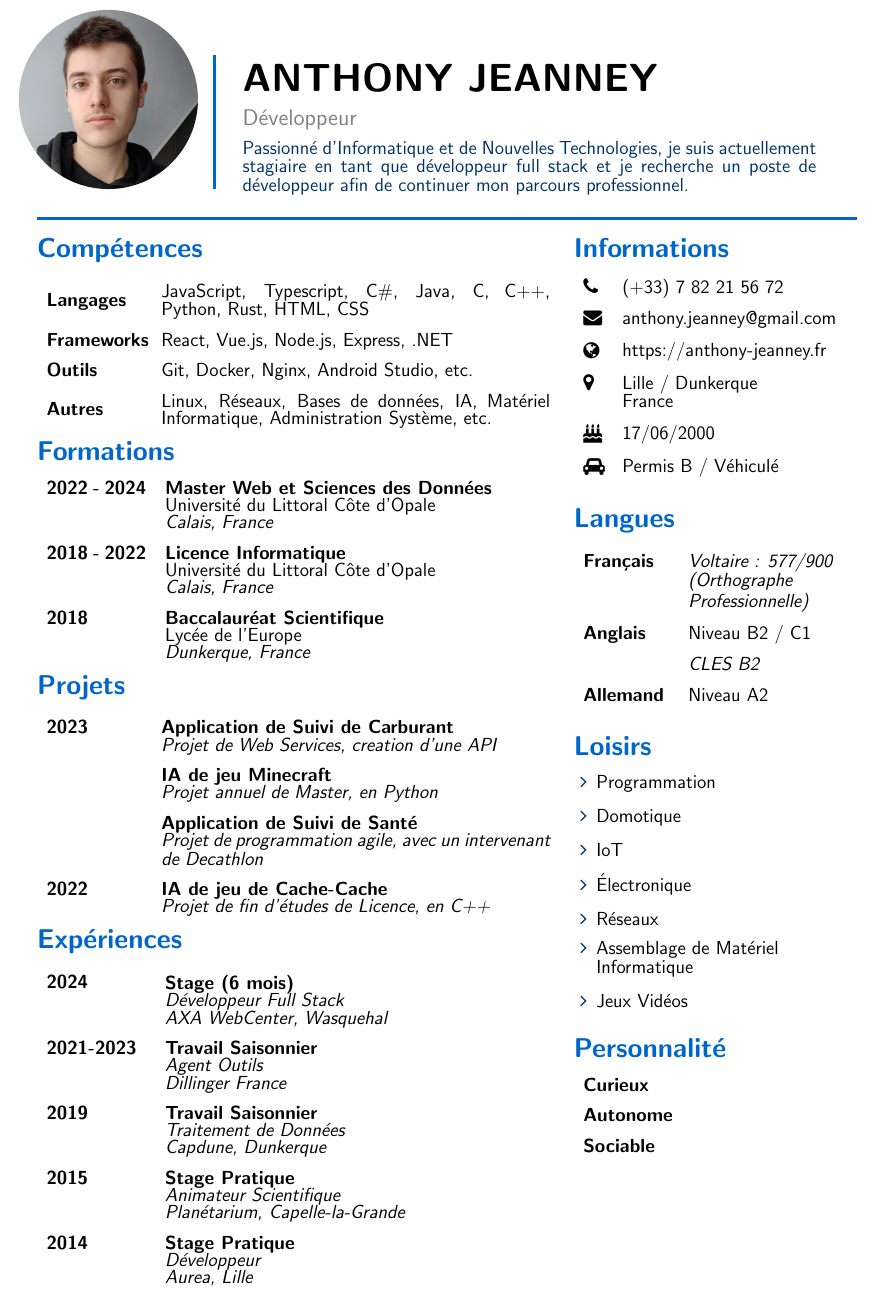
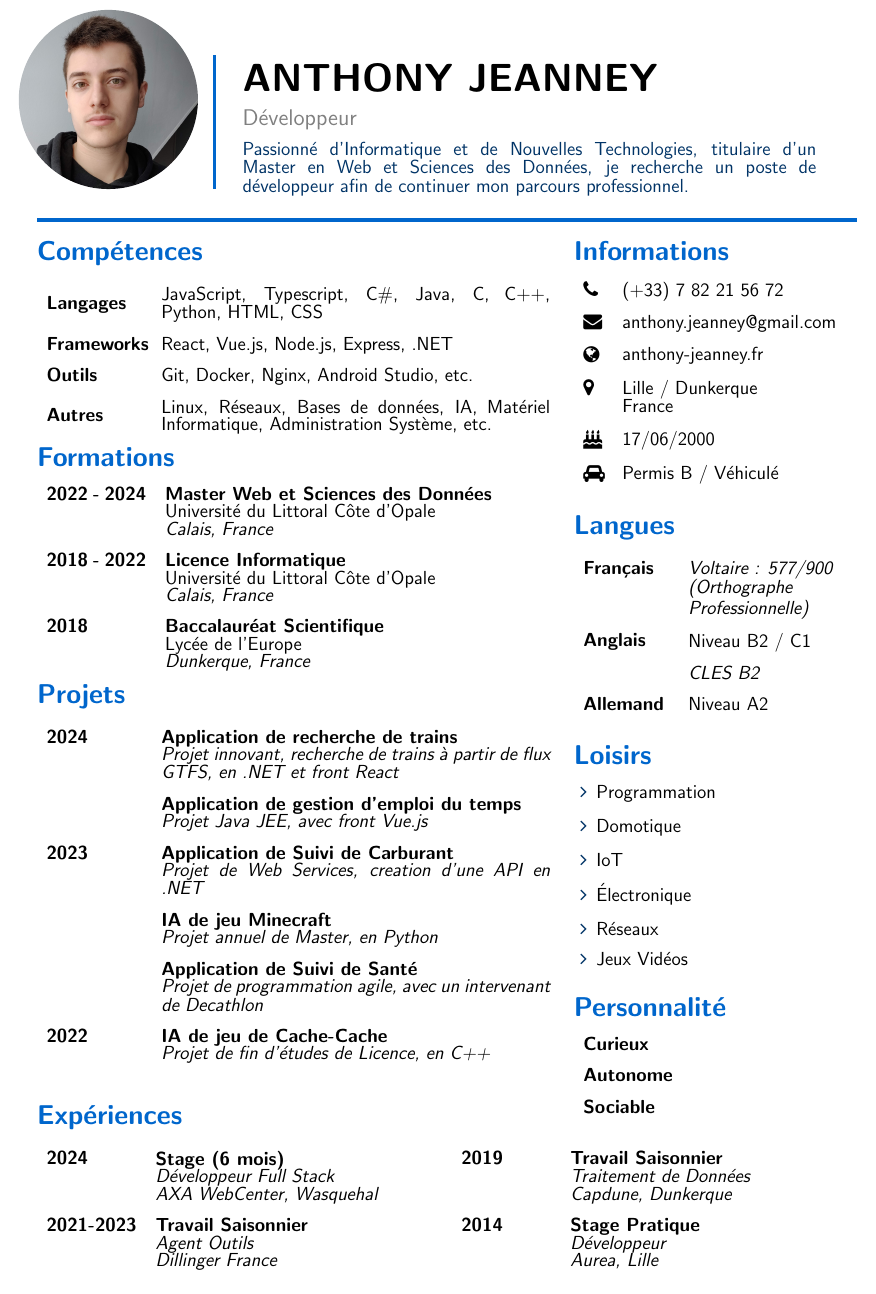
Before and after one commit to Uxzylon/resume, a LaTeX CV (resume.tex): part of the page, cut so that both start at the same text. Compiled offline with pdfLaTeX.

Commit message:
Update layout + projects

```diff
--- a/resume.tex
+++ b/resume.tex
@@ -12,7 +12,7 @@
 % Header information
 \newcommand{\name}{Anthony Jeanney}
 \newcommand{\status}{Développeur}
-\newcommand{\smalltext}{Passionné d'Informatique et de Nouvelles Technologies, je suis actuellement stagiaire en tant que développeur full stack et je recherche un poste de développeur afin de continuer mon parcours professionnel.}
+\newcommand{\smalltext}{Passionné d'Informatique et de Nouvelles Technologies, titulaire d'un Master en Web et Sciences des Données, je recherche un poste de développeur afin de continuer mon parcours professionnel.}
 \newcommand{\profilepic}{profile.jpg}
 
 % Change font
@@ -30,7 +30,7 @@
 \hyphenpenalty=10000
 
 % Set line spacing
-\linespread{0.59}
+\linespread{0.62}
 
 \begin{document}
 
@@ -54,7 +54,7 @@
 	\end{tabular}
 \end{center}
 
-	{\color{sectioncolor}\rule{\linewidth}{0.5mm}}
+{\color{sectioncolor}\rule{\linewidth}{0.8mm}}
 \vspace{0.1cm}
 
 % Left section
@@ -63,13 +63,13 @@
 	% Skills
 	\section*{\textcolor{sectioncolor}{Compétences}}
 	\begin{tabular}{ m{0.18\textwidth} m{0.73\textwidth} }
-			\textbf{Langages} & JavaScript, Typescript, C\#, Java, C, C++, Python, Rust, HTML, CSS \\
-			& \\
-			\textbf{Frameworks} & React, Vue.js, Node.js, Express, .NET \\
-			& \\
-			\textbf{Outils} & Git, Docker, Nginx, Android Studio, etc. \\
-			& \\
-			\textbf{Autres} & Linux, Réseaux, Bases de données, IA, Matériel Informatique, Administration Système, etc. \\
+		\textbf{Langages}   & JavaScript, Typescript, C\#, Java, C, C++, Python, HTML, CSS                              \\
+		                    &                                                                                           \\
+		\textbf{Frameworks} & React, Vue.js, Node.js, Express, .NET                                                     \\
+		                    &                                                                                           \\
+		\textbf{Outils}     & Git, Docker, Nginx, Android Studio, etc.                                                  \\
+		                    &                                                                                           \\
+		\textbf{Autres}     & Linux, Réseaux, Bases de données, IA, Matériel Informatique, Administration Système, etc. \\
 	\end{tabular}
 
 	\vspace{-0.4cm}
@@ -95,44 +95,50 @@
 	% Projects
 	\section*{\textcolor{sectioncolor}{Projets}}
 	\begin{tabular}{ m{0.18\textwidth} m{0.73\textwidth} }
-			\textbf{2023} & \textbf{Application de Suivi de Carburant} \\
-			& \textit{Projet de Web Services, creation d'une API} \\
-			& \\
-			& \textbf{IA de jeu Minecraft} \\
-			& \textit{Projet annuel de Master, en Python} \\
-			& \\
-			& \textbf{Application de Suivi de Santé} \\
-			& \textit{Projet de programmation agile, avec un intervenant de Decathlon} \\
-			& \\
-			\textbf{2022} & \textbf{IA de jeu de Cache-Cache} \\
-			& \textit{Projet de fin d'études de Licence, en C++} \\
+		\textbf{2024} & \textbf{Application de recherche de trains}                                                 \\
+		              & \textit{Projet innovant, recherche de trains à partir de flux GTFS, en .NET et front React} \\
+		              &                                                                                             \\
+		              & \textbf{Application de gestion d'emploi du temps}                                           \\
+		              & \textit{Projet Java JEE, avec front Vue.js}                                                 \\
+		              &                                                                                             \\
+		\textbf{2023} & \textbf{Application de Suivi de Carburant}                                                  \\
+		              & \textit{Projet de Web Services, creation d'une API en .NET}                                 \\
+		              &                                                                                             \\
+		              & \textbf{IA de jeu Minecraft}                                                                \\
+		              & \textit{Projet annuel de Master, en Python}                                                 \\
+		              &                                                                                             \\
+		              & \textbf{Application de Suivi de Santé}                                                      \\
+		              & \textit{Projet de programmation agile, avec un intervenant de Decathlon}                    \\
+		              &                                                                                             \\
+		\textbf{2022} & \textbf{IA de jeu de Cache-Cache}                                                           \\
+		              & \textit{Projet de fin d'études de Licence, en C++}                                          \\
 	\end{tabular}
 
 	\vspace{-0.4cm}
 
 	% Experiences
-		\section*{\textcolor{sectioncolor}{Expériences}}
-		\begin{tabular}{ m{0.187\textwidth} m{0.8\textwidth} }
-			\textbf{2024} & \textbf{Stage (6 mois)} \\
-			& \textit{Développeur Full Stack} \\
-			& \textit{AXA WebCenter, Wasquehal} \\
-			& \\
-			\textbf{2021-2023} & \textbf{Travail Saisonnier} \\
-			& \textit{Agent Outils} \\
-			& \textit{Dillinger France} \\
-			& \\
-			\textbf{2019} & \textbf{Travail Saisonnier} \\
-			& \textit{Traitement de Données} \\
-			& \textit{Capdune, Dunkerque} \\
-			& \\
-			\textbf{2015} & \textbf{Stage Pratique} \\
-			& \textit{Animateur Scientifique} \\
-			& \textit{Planétarium, Capelle-la-Grande} \\
-			& \\
-			\textbf{2014} & \textbf{Stage Pratique} \\
-			& \textit{Développeur} \\
-			& \textit{Aurea, Lille} \\
-		\end{tabular}
+	% \section*{\textcolor{sectioncolor}{Expériences}}
+	% \begin{tabular}{ m{0.187\textwidth} m{0.8\textwidth} }
+	% 	\textbf{2024}      & \textbf{Stage (6 mois)}           \\
+	% 	                   & \textit{Développeur Full Stack}   \\
+	% 	                   & \textit{AXA WebCenter, Wasquehal} \\
+	% 	                   &                                   \\
+	% 	\textbf{2021-2023} & \textbf{Travail Saisonnier}       \\
+	% 	                   & \textit{Agent Outils}             \\
+	% 	                   & \textit{Dillinger France}         \\
+	% 	                   &                                   \\
+	% 	\textbf{2019}      & \textbf{Travail Saisonnier}       \\
+	% 	                   & \textit{Traitement de Données}    \\
+	% 	                   & \textit{Capdune, Dunkerque}       \\
+	% 	%                    &                                         \\
+	% 	% \textbf{2015}      & \textbf{Stage Pratique}                 \\
+	% 	%                    & \textit{Animateur Scientifique}         \\
+	% 	%                    & \textit{Planétarium, Capelle-la-Grande} \\
+	% 	%                    &                                         \\
+	% 	% \textbf{2014}      & \textbf{Stage Pratique}                 \\
+	% 	%                    & \textit{Développeur}                    \\
+	% 	%                    & \textit{Aurea, Lille}                   \\
+	% \end{tabular}
 
 \end{minipage}
 % Right section
@@ -141,30 +147,30 @@
 	% Information
 	\section*{\textcolor{sectioncolor}{Informations}}
 	\begin{tabular}{ m{0.07\textwidth} m{0.9\textwidth} }
-			\textbf{\faPhone} & (+33) 7 82 21 56 72 \\
-			& \\
-			\textbf{\faEnvelope} & anthony.jeanney@gmail.com \\
-			& \\
-			\textbf{\faGlobe} & https://anthony-jeanney.fr \\
-			& \\
-			\textbf{\faMapMarker} & Lille / Dunkerque \\
-			& France \\
-			& \\
-			\textbf{\faBirthdayCake} & 17/06/2000 \\
-			& \\
-			\textbf{\faCar} & Permis B / Véhiculé \\
+		\textbf{\faPhone}        & (+33) 7 82 21 56 72       \\
+		                         &                           \\
+		\textbf{\faEnvelope}     & anthony.jeanney@gmail.com \\
+		                         &                           \\
+		\textbf{\faGlobe}        & anthony-jeanney.fr        \\
+		                         &                           \\
+		\textbf{\faMapMarker}    & Lille / Dunkerque         \\
+		                         & France                    \\
+		                         &                           \\
+		\textbf{\faBirthdayCake} & 17/06/2000                \\
+		                         &                           \\
+		\textbf{\faCar}          & Permis B / Véhiculé       \\
 	\end{tabular}
 
 	% Languages
 	\section*{\textcolor{sectioncolor}{Langues}}
 	\begin{tabular}{ m{0.3\textwidth} m{0.6\textwidth} }
-			\textbf{Français} & \textit{Voltaire : 577/900} \\
+		\textbf{Français} & \textit{Voltaire : 577/900}            \\
 		                  & \textit{(Orthographe Professionnelle)} \\
-			& \\
-			\textbf{Anglais} & Niveau B2 / C1 \\
-			& \\
-			& \textit{CLES B2} \\
-			& \\
+		                  &                                        \\
+		\textbf{Anglais}  & Niveau B2 / C1                         \\
+		                  &                                        \\
+		                  & \textit{CLES B2}                       \\
+		                  &                                        \\
 		\textbf{Allemand} & Niveau A2
 	\end{tabular}
 
@@ -176,18 +182,35 @@
 		\item IoT
 		\item Électronique
 		\item Réseaux
-			\item Assemblage de Matériel\\ Informatique
+		      % \item Assemblage de Matériel\\ Informatique
 		\item Jeux Vidéos
 	\end{itemize}
 
 	% Personnnality
 	\section*{\textcolor{sectioncolor}{Personnalité}}
 	\begin{tabular}{ m{0.3\textwidth} m{0.6\textwidth} }
-			\textbf{Curieux} & \\ & \\
+		\textbf{Curieux}  & \\ & \\
 		\textbf{Autonome} & \\ & \\
 		\textbf{Sociable} &
 	\end{tabular}
 
 \end{minipage}
 
+\vspace{-0.3cm}
+
+
+% Experiences
+\begin{minipage}[t]{1\textwidth}
+	\section*{\textcolor{sectioncolor}{Expériences}}
+	\begin{tabular}{ m{0.11\textwidth} m{0.35\textwidth} m{0.11\textwidth} m{0.35\textwidth} }
+		\textbf{2024}      & \textbf{Stage (6 mois)}           & \textbf{2019} & \textbf{Travail Saisonnier}    \\
+		                   & \textit{Développeur Full Stack}   &               & \textit{Traitement de Données} \\
+		                   & \textit{AXA WebCenter, Wasquehal} &               & \textit{Capdune, Dunkerque}    \\
+		                   &                                   &               &                                \\
+		\textbf{2021-2023} & \textbf{Travail Saisonnier}       & \textbf{2014} & \textbf{Stage Pratique}        \\
+		                   & \textit{Agent Outils}             &               & \textit{Développeur}           \\
+		                   & \textit{Dillinger France}         &               & \textit{Aurea, Lille}          \\
+	\end{tabular}
+\end{minipage}
+
 \end{document}
```
Also changed, not shown: resume.tex (22 more changed lines). Lines whose indentation alone changed are shown as unchanged.
